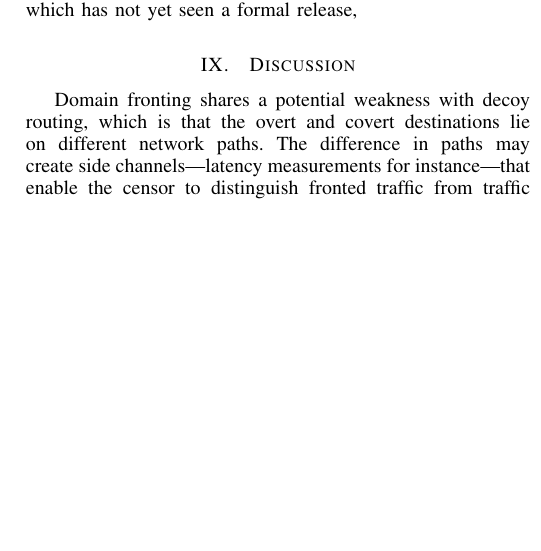
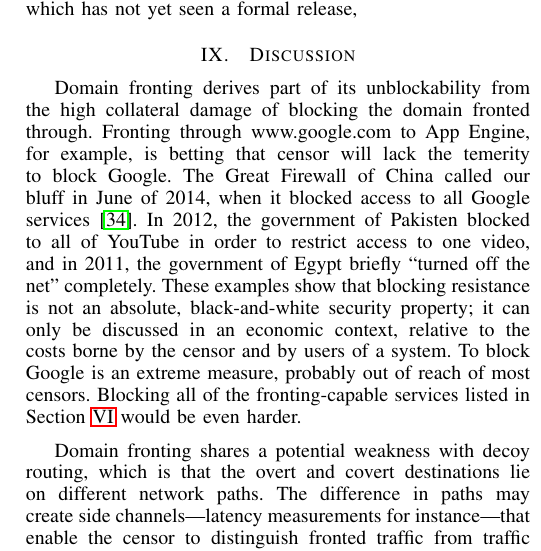
Before and after one commit to oxtoacart/cs261n, a LaTeX paper (docs/meek.tex): part of one column of page 10 of 12, cut so that both start at the same text, the shorter picture padded with empty space. Compiled offline with pdfLaTeX.

Commit message:
Devil-may-care censors.

```diff
--- a/docs/meek.tex
+++ b/docs/meek.tex
@@ -1472,7 +1472,25 @@ is much more widely used than meek-with-Tor, which has not yet seen a formal rel
 \section{Discussion}
 \label{sec:discussion}
 
-% Censors that know no bounds: China on Google, Egypt, Pakistan with YouTube.
+Domain fronting derives part of its unblockability from the
+high collateral damage of blocking the domain fronted through.
+Fronting through \urll{www.google.com} to App Engine, for example,
+is betting that censor will lack the temerity to block Google.
+The Great Firewall of China called our bluff in June of 2014,
+when it blocked access to all Google services~\cite{cn-google-block}.
+In 2012, the government of Pakisten blocked to all of YouTube
+in order to restrict access to one video,
+and in 2011, the government of Egypt briefly ``turned off the net'' completely.
+% http://www.washingtonpost.com/business/economy/youtube-blocked-in-pakistan/2012/09/17/30081fa2-00ea-11e2-b257-e1c2b3548a4a_story.html
+% https://en.wikipedia.org/wiki/Internet_censorship_in_Egypt#2011_Internet_shutdown
+These examples show that blocking resistance is not an absolute,
+black-and-white security property;
+it can only be discussed in an economic context, relative to the costs borne
+by the censor and by users of a system.
+To block Google is an extreme measure,
+probably out of reach of most censors.
+Blocking all of the fronting-capable services listed in
+Section~\ref{sec:survey} would be even harder.
 
 Domain fronting shares a potential weakness with decoy routing,
 which is that the overt and covert destinations lie on different
```
